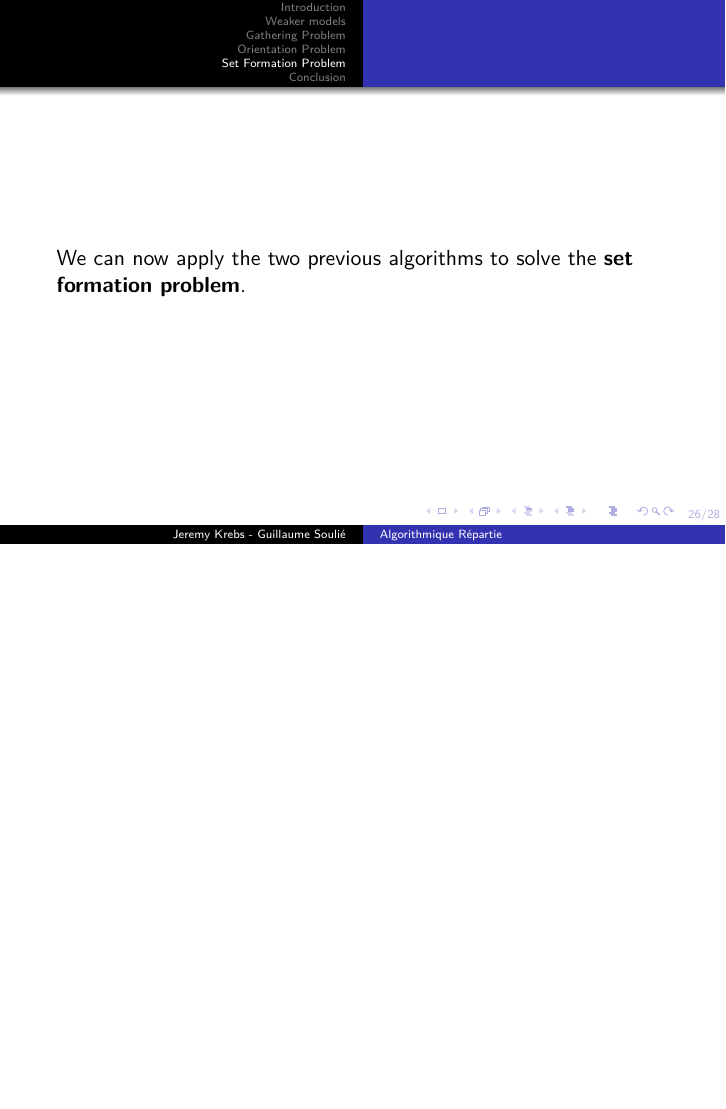
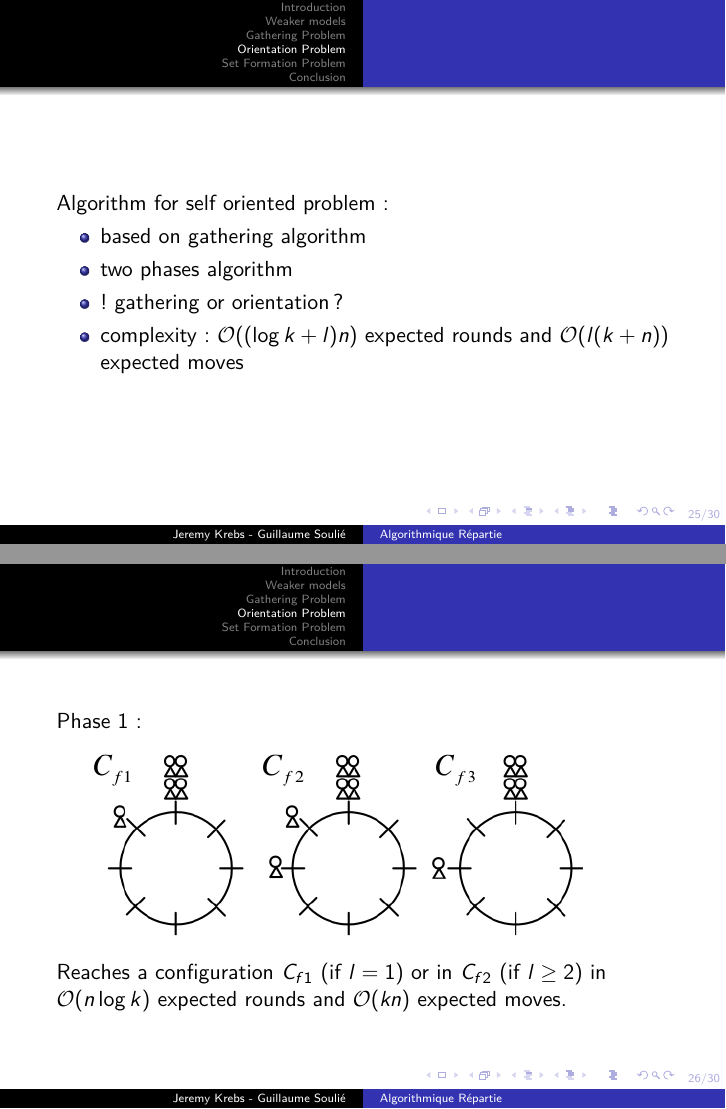
Before and after one commit to JrmKrb/Algorithmique_Repartie, LaTeX slides (slides.tex): page 76 of 87 before the commit and pages 78 and 80 of 94 after it, the two joined at a grey line, the shorter picture padded with empty space. Compiled offline with pdfLaTeX.

Commit message:
add orientation algorithm

```diff
--- a/slides.tex
+++ b/slides.tex
@@ -328,11 +328,33 @@
 
 \section{Orientation Problem}
 \begin{frame}
+	Algorithm for self oriented problem:
+	\begin{itemize}
+		\item based on gathering algorithm
+		\pause
+		\item two phases algorithm
+		\pause
+		\item ! gathering or orientation ?
+		\pause
+		\item complexity: $\mathcal{O}((\log{k} + l)n)$ expected rounds
+		and $\mathcal{O}(l(k+n))$ expected moves
+	\end{itemize}
 \end{frame}
 
+\begin{frame}
+	Phase 1:
+	\includegraphics[width=0.9\textwidth]{images/orient1.png}
+	\pause
+	Reaches a configuration $C_{f1}$ (if $l = 1$) or in $C_{f2}$ (if $l \geq 2$)
+	 in $\mathcal{O}(n \log{k})$ expected rounds and $\mathcal{O}(kn)$ expected moves.
+\end{frame}
 
-
-
+\begin{frame}
+	Phase 2:
+	\includegraphics[width=0.9\textwidth]{images/orient2.png}
+	\pause
+	Reaches a configuration in $C_0$ in $\mathcal{O}(ln)$ expected rounds and $\mathcal{0}(l(k+n))$ expected moves.
+\end{frame}
 
 \section{Set Formation Problem}
 \begin{frame}
```
Also changed, not shown: images/orient1.png (added), images/orient2.png (added), slides.pdf.
